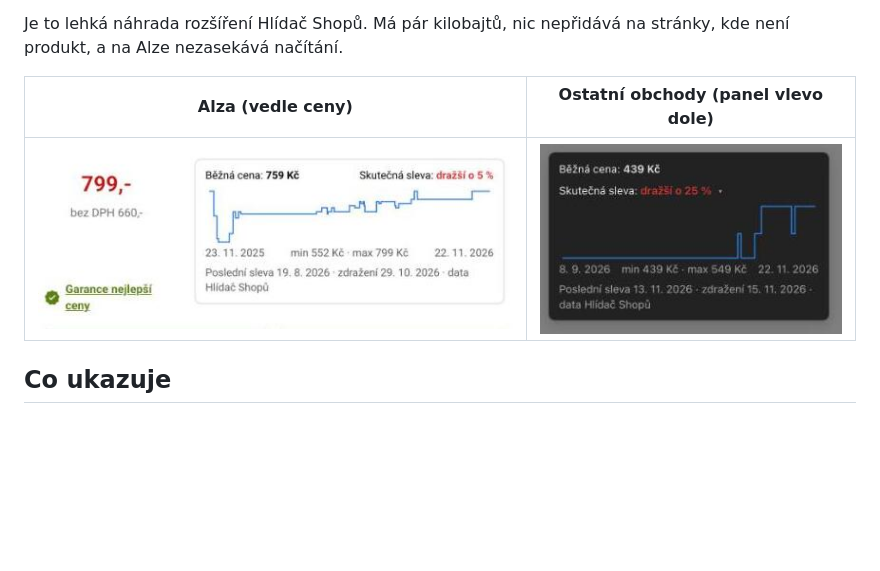
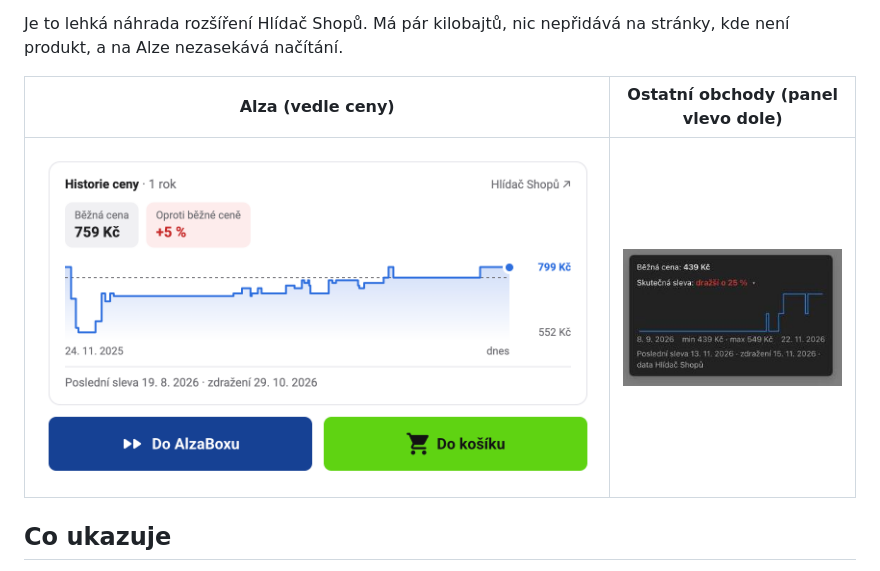
Before and after one commit to kasparek-net/hlidac-cen, a Markdown page: README.md, the part around the change. Drawn GitHub-style; pictures changed too: screenshots/alza.jpg (deleted), screenshots/alza.png (added); blank space fills up the shorter version.

```diff
--- a/README.md
+++ b/README.md
@@ -6,7 +6,7 @@ Je to lehká náhrada rozšíření Hlídač Shopů. Má pár kilobajtů, nic ne
 
 | Alza (vedle ceny) | Ostatní obchody (panel vlevo dole) |
 | --- | --- |
-| ![Historie cen na Alze](screenshots/alza.jpg) | ![Plovoucí panel](screenshots/panel.jpg) |
+| ![Historie cen na Alze](screenshots/alza.png) | ![Plovoucí panel](screenshots/panel.jpg) |
 
 ## Co ukazuje
 
```
Also changed, not shown: 1 other file.
